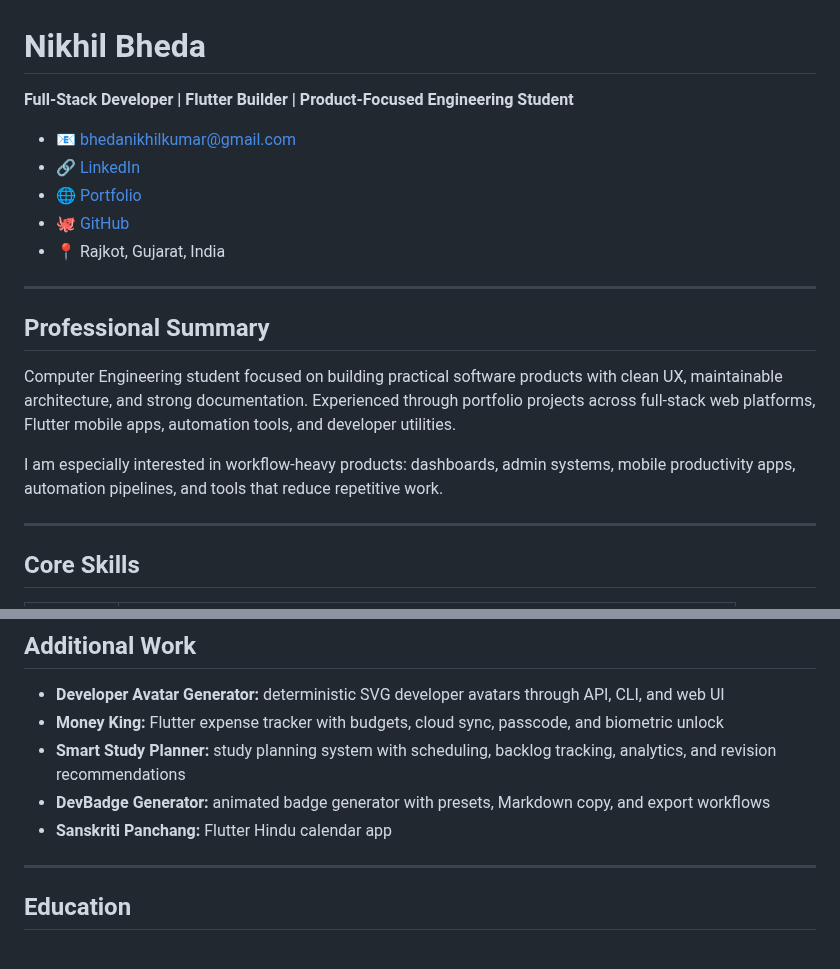
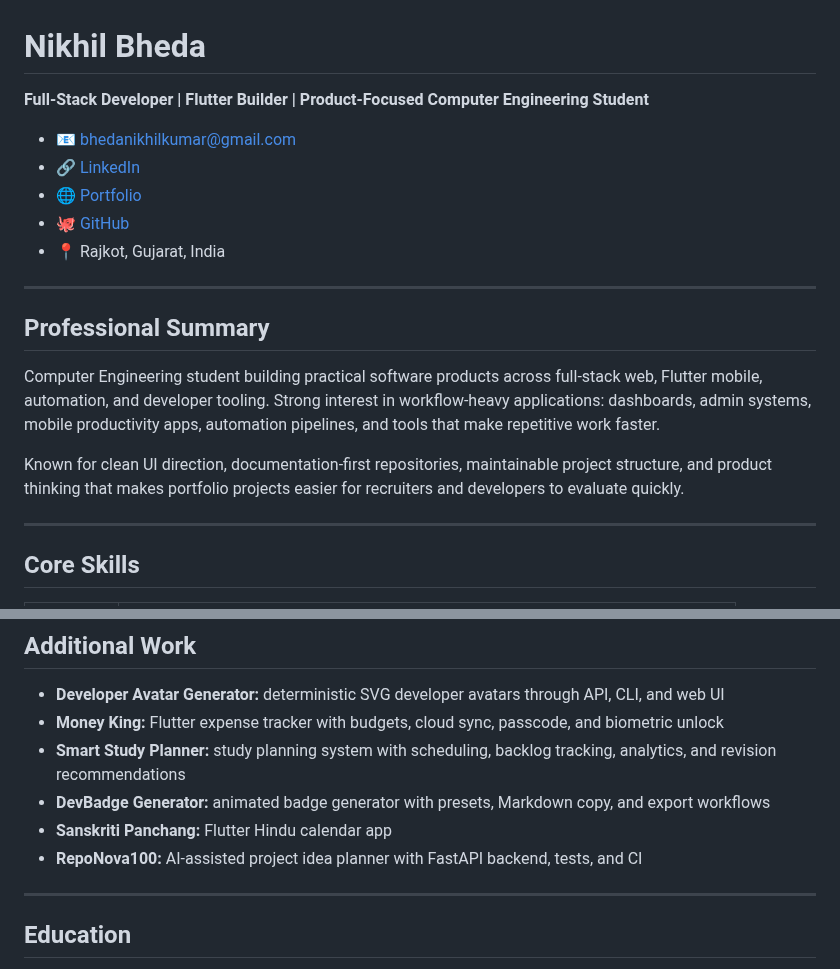
Before and after one commit to bhedanikhilkumar-code/bhedanikhilkumar-code, a Markdown page: RESUME.md, 2 parts joined by grey strips. Drawn GitHub-style.

```diff
--- a/RESUME.md
+++ b/RESUME.md
@@ -1,6 +1,6 @@
 # Nikhil Bheda
 
-**Full-Stack Developer | Flutter Builder | Product-Focused Engineering Student**
+**Full-Stack Developer | Flutter Builder | Product-Focused Computer Engineering Student**
 
 - 📧 bhedanikhilkumar@gmail.com
 - 🔗 [LinkedIn](https://www.linkedin.com/in/bheda-nikhilkumar-6858322ab/)
@@ -12,9 +12,9 @@
 
 ## Professional Summary
 
-Computer Engineering student focused on building practical software products with clean UX, maintainable architecture, and strong documentation. Experienced through portfolio projects across full-stack web platforms, Flutter mobile apps, automation tools, and developer utilities.
+Computer Engineering student building practical software products across full-stack web, Flutter mobile, automation, and developer tooling. Strong interest in workflow-heavy applications: dashboards, admin systems, mobile productivity apps, automation pipelines, and tools that make repetitive work faster.
 
-I am especially interested in workflow-heavy products: dashboards, admin systems, mobile productivity apps, automation pipelines, and tools that reduce repetitive work.
+Known for clean UI direction, documentation-first repositories, maintainable project structure, and product thinking that makes portfolio projects easier for recruiters and developers to evaluate quickly.
 
 ---
 
@@ -70,6 +70,7 @@ Portfolio generator that turns GitHub/LinkedIn inputs into portfolio-ready conte
 - **Smart Study Planner:** study planning system with scheduling, backlog tracking, analytics, and revision recommendations
 - **DevBadge Generator:** animated badge generator with presets, Markdown copy, and export workflows
 - **Sanskriti Panchang:** Flutter Hindu calendar app
+- **RepoNova100:** AI-assisted project idea planner with FastAPI backend, tests, and CI
 
 ---
 
```
Also changed, not shown: README.md (+44 -76 lines).
